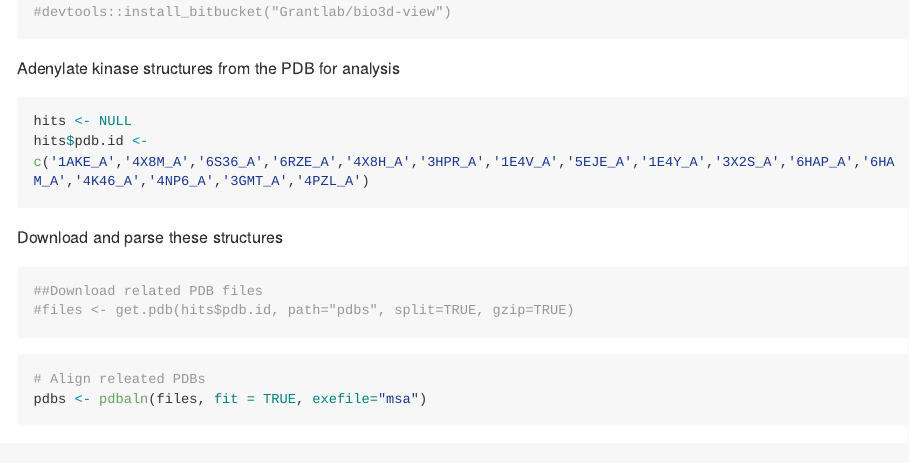
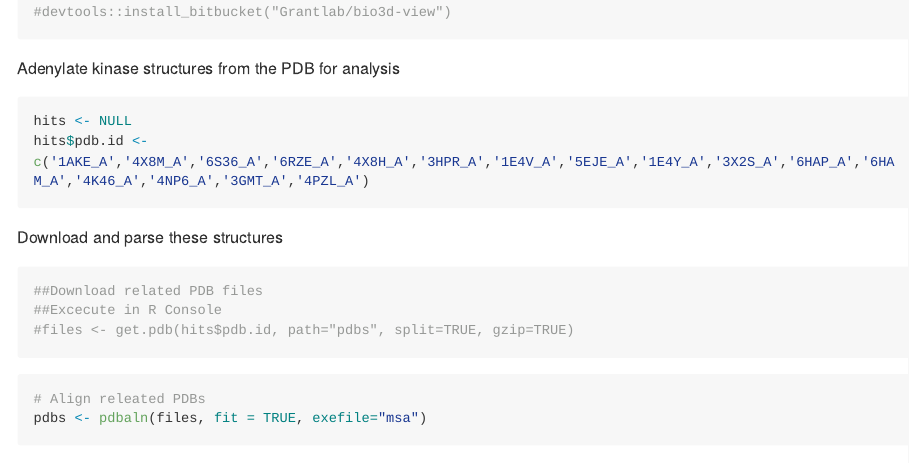
Before and after one commit to jdong6827/bggn213_classwork, an R Markdown document (Class12/class12.Rmd): the page in a window 1100 px wide, from 1640 px down. Rendered offline with R 4.5, knitr and Pandoc, with nearby package versions; some code elsewhere in the file could not run offline; long lines of code are wrapped; common packages that the code uses without loading them are loaded.

Commit message:
Add files via upload

````diff
--- a/Class12/class12.Rmd
+++ b/Class12/class12.Rmd
@@ -74,6 +74,7 @@ hits$pdb.id <- c('1AKE_A','4X8M_A','6S36_A','6RZE_A','4X8H_A','3HPR_A','1E4V_A',
 Download and parse these structures
 ```{r}
 ##Download related PDB files
+##Excecute in R Console
 #files <- get.pdb(hits$pdb.id, path="pdbs", split=TRUE, gzip=TRUE)
 ```
 
````
Also changed, not shown: 1 other file.
